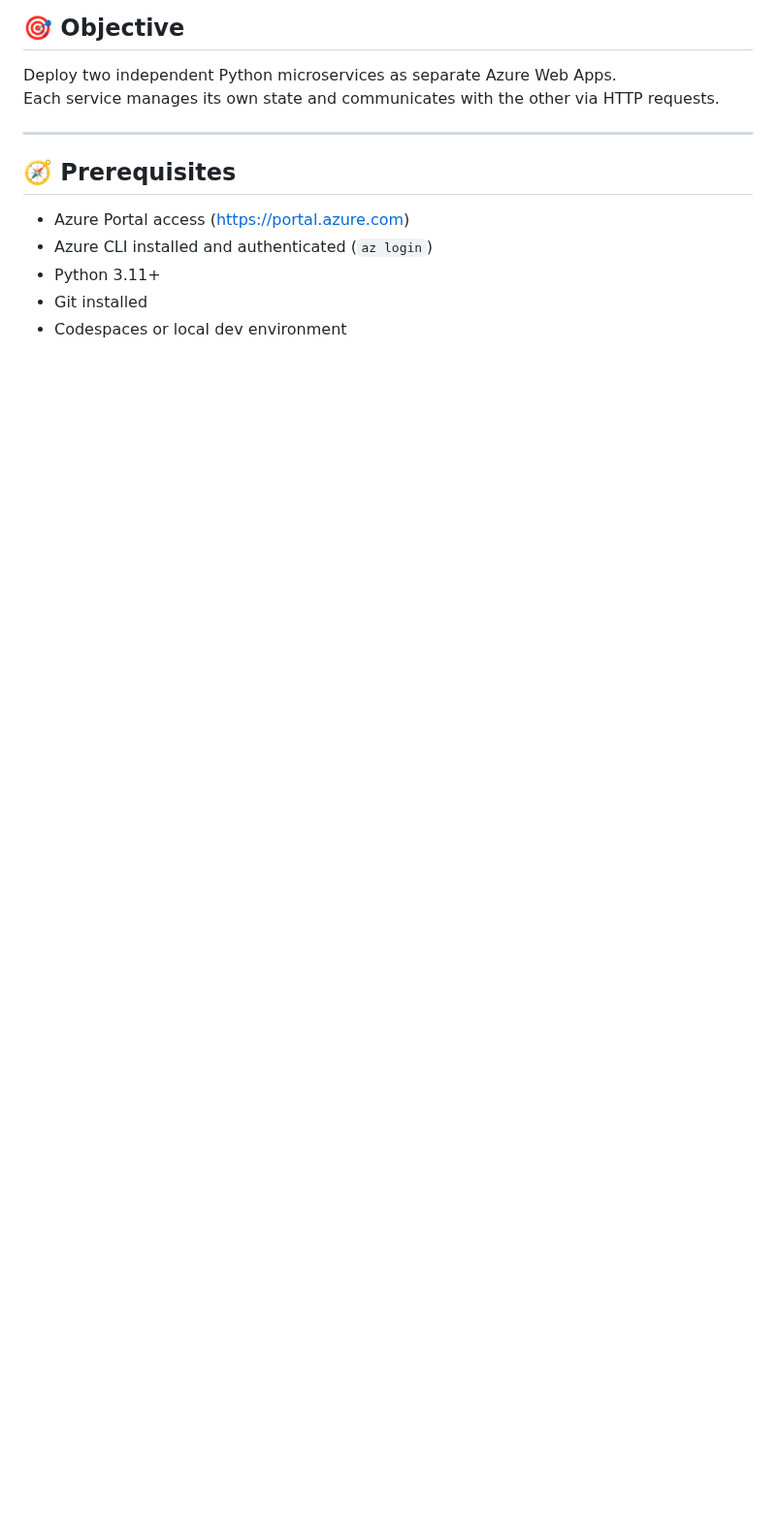
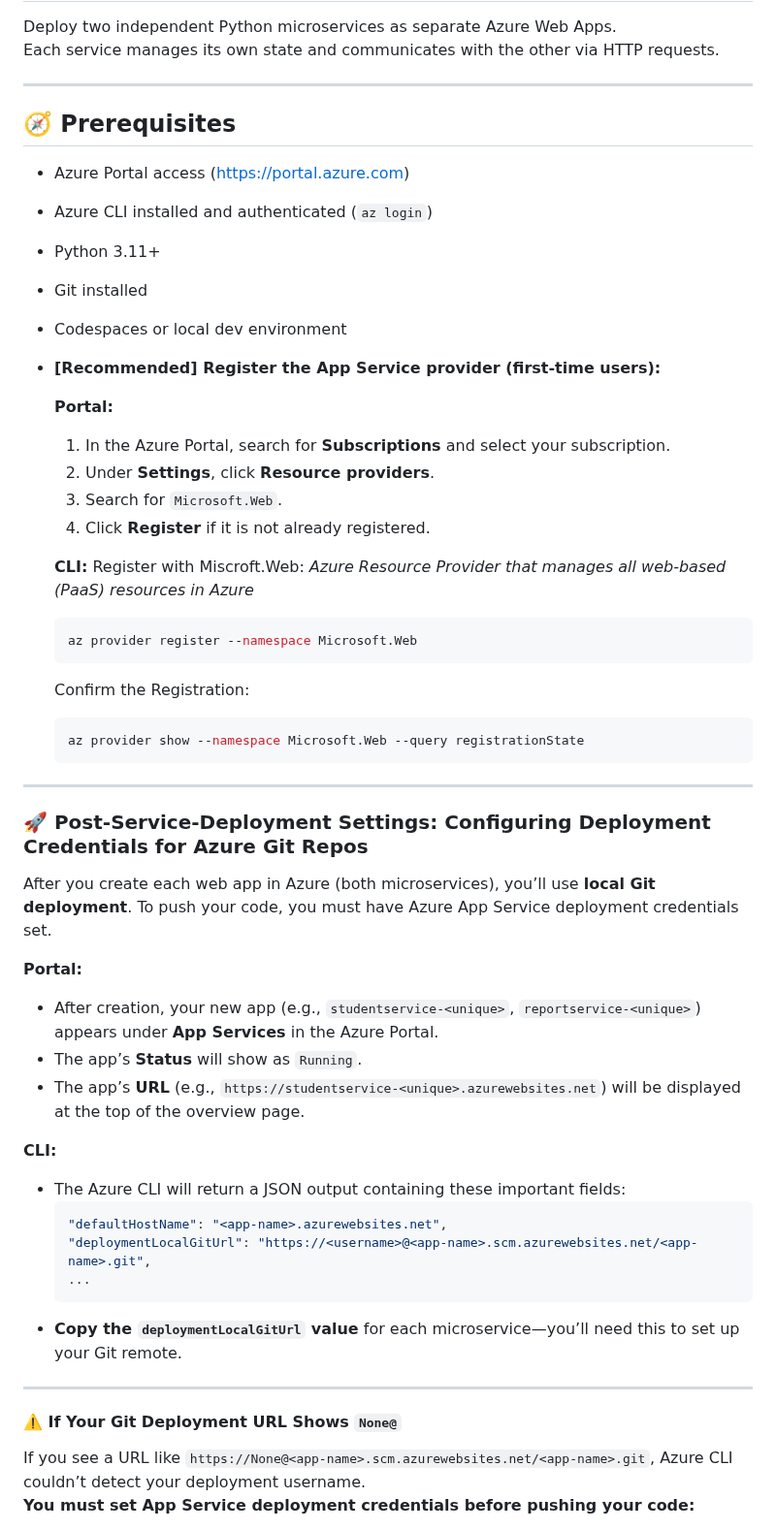
Before and after one commit to Georges034302/acc-cloud-wil-demo, a Markdown page: week4/microservice_deployment.md, the part around one of its changes. Shown at 97% size. Drawn GitHub-style; blank space fills up the shorter version.

Commit message:
week 4 - 2

````diff
--- a/week4/microservice_deployment.md
+++ b/week4/microservice_deployment.md
@@ -14,4 +14,50 @@ Each service manages its own state and communicates with the other via HTTP requ
 - Python 3.11+
 - Git installed
 - Codespaces or local dev environment
+- **[Recommended] Register the App Service provider (first-time users):**
 
+  **Portal:**
+  1. In the Azure Portal, search for **Subscriptions** and select your subscription.
+  2. Under **Settings**, click **Resource providers**.
+  3. Search for `Microsoft.Web`.
+  4. Click **Register** if it is not already registered.
+
+  **CLI:**
+  Register with Miscroft.Web: *Azure Resource Provider that manages all web-based (PaaS) resources in Azure*
+  ```bash
+  az provider register --namespace Microsoft.Web
+  ```
+  Confirm the Registration:
+  ```bash
+  az provider show --namespace Microsoft.Web --query registrationState
+  ```
+
+---
+
+### 🚀 Post-Service-Deployment Settings: Configuring Deployment Credentials for Azure Git Repos
+
+After you create each web app in Azure (both microservices), you’ll use **local Git deployment**. To push your code, you must have Azure App Service deployment credentials set.
+
+**Portal:**
+
+- After creation, your new app (e.g., `studentservice-<unique>`, `reportservice-<unique>`) appears under **App Services** in the Azure Portal.
+- The app’s **Status** will show as `Running`.
+- The app’s **URL** (e.g., `https://studentservice-<unique>.azurewebsites.net`) will be displayed at the top of the overview page.
+
+**CLI:**
+
+- The Azure CLI will return a JSON output containing these important fields:
+    ```json
+    "defaultHostName": "<app-name>.azurewebsites.net",
+    "deploymentLocalGitUrl": "https://<username>@<app-name>.scm.azurewebsites.net/<app-name>.git",
+    ...
+    ```
+- **Copy the `deploymentLocalGitUrl` value** for each microservice—you’ll need this to set up your Git remote.
+
+---
+
+#### ⚠️ If Your Git Deployment URL Shows `None@`
+
+If you see a URL like `https://None@<app-name>.scm.azurewebsites.net/<app-name>.git`, Azure CLI couldn’t detect your deployment username.
+**You must set App Service deployment credentials before pushing your code:**
+
````
Also changed, not shown: other parts of week4/microservice_deployment.md (+46 -11 lines), week4/appservice_webapp.md (+2 -2 lines).
